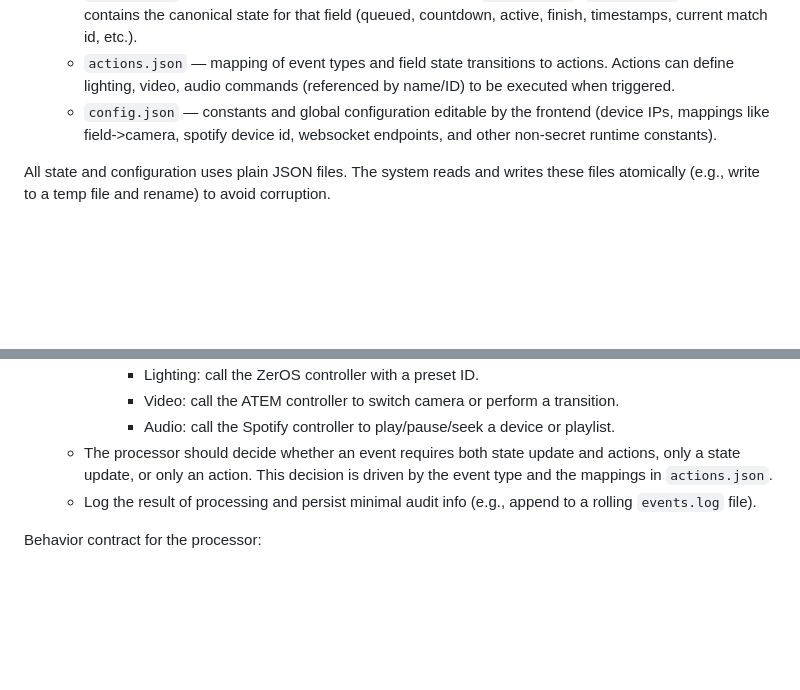
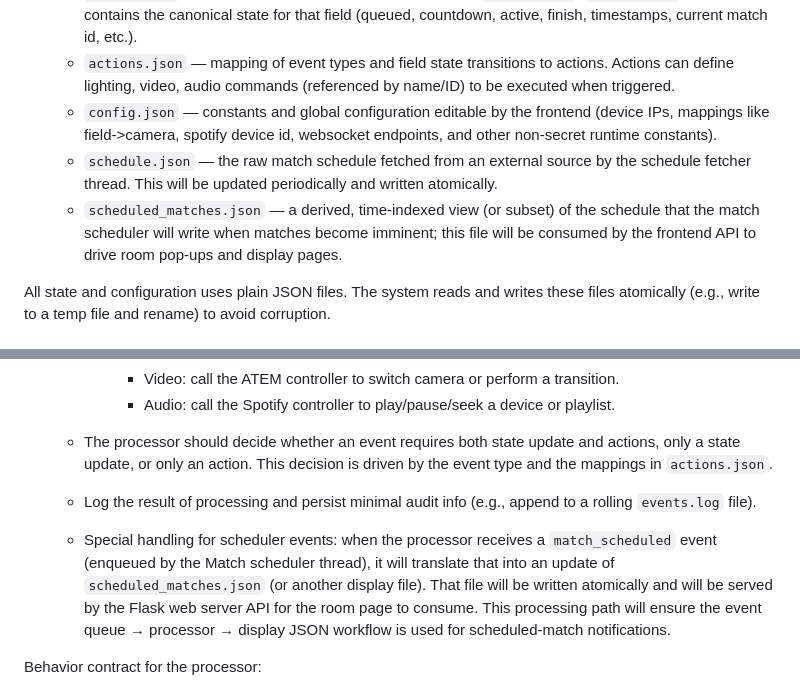
Before and after one commit to qerobotics/vex-tm-tools, a Markdown page: ARCHITECTURE.md, 2 parts joined by grey strips. GitHub-like rendering; blank space fills up the shorter version.

```diff
--- a/ARCHITECTURE.md
+++ b/ARCHITECTURE.md
@@ -20,6 +23,8 @@ Threads:
   - `fieldX.json` — per-field state files (one file per field; e.g., `field1.json`, `field2.json`, ...). Each contains the canonical state for that field (queued, countdown, active, finish, timestamps, current match id, etc.).
   - `actions.json` — mapping of event types and field state transitions to actions. Actions can define lighting, video, audio commands (referenced by name/ID) to be executed when triggered.
   - `config.json` — constants and global configuration editable by the frontend (device IPs, mappings like field->camera, spotify device id, websocket endpoints, and other non-secret runtime constants).
+  - `schedule.json` — the raw match schedule fetched from an external source by the schedule fetcher thread. This will be updated periodically and written atomically.
+  - `scheduled_matches.json` — a derived, time-indexed view (or subset) of the schedule that the match scheduler will write when matches become imminent; this file will be consumed by the frontend API to drive room pop-ups and display pages.
 
 All state and configuration uses plain JSON files. The system reads and writes these files atomically (e.g., write to a temp file and rename) to avoid corruption.
 
@@ -85,6 +98,8 @@ Notes:
   - The processor should decide whether an event requires both state update and actions, only a state update, or only an action. This decision is driven by the event type and the mappings in `actions.json`.
   - Log the result of processing and persist minimal audit info (e.g., append to a rolling `events.log` file).
 
+  - Special handling for scheduler events: when the processor receives a `match_scheduled` event (enqueued by the Match scheduler thread), it will translate that into an update of `scheduled_matches.json` (or another display file). That file will be written atomically and will be served by the Flask web server API for the room page to consume. This processing path will ensure the event queue → processor → display JSON workflow is used for scheduled-match notifications.
+
 Behavior contract for the processor:
 - Read event E from queue.
 - Validate E (schema/type). If invalid, log and drop (or push to a dead-letter queue if implemented).
```
Also changed, not shown: other parts of ARCHITECTURE.md (+25 -3 lines).
